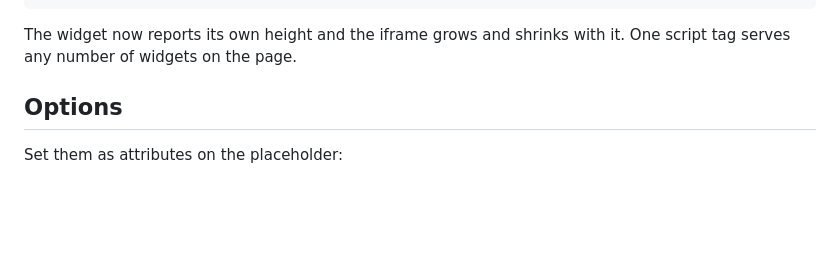
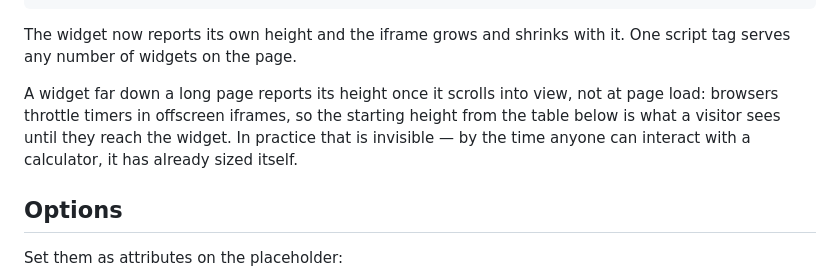
Before and after one commit to CryptoAgent666/calk-au-widgets, a Markdown page: README.md, the part around the change. Drawn GitHub-style; blank space fills up the shorter version.

Commit message:
docs: note that offscreen widgets report height once scrolled into view
Verified end to end against production: a height message travels from calk-au.com
to this loader and resizes the frame (stamp duty, opened pre-filled, grew from the
950px starting value to its real 1371px). Frames still below the fold stay at the
starting height until the visitor reaches them, because browsers throttle timers
in offscreen iframes — worth saying out loud rather than letting someone think it
is broken.

```diff
--- a/README.md
+++ b/README.md
@@ -45,6 +45,12 @@ The loader in this repository fixes that. Add a placeholder and one script:
 
 The widget now reports its own height and the iframe grows and shrinks with it.
 One script tag serves any number of widgets on the page.
+
+A widget far down a long page reports its height once it scrolls into view, not at
+page load: browsers throttle timers in offscreen iframes, so the starting height
+from the table below is what a visitor sees until they reach the widget. In
+practice that is invisible — by the time anyone can interact with a calculator, it
+has already sized itself.
 
 ## Options
 
```
